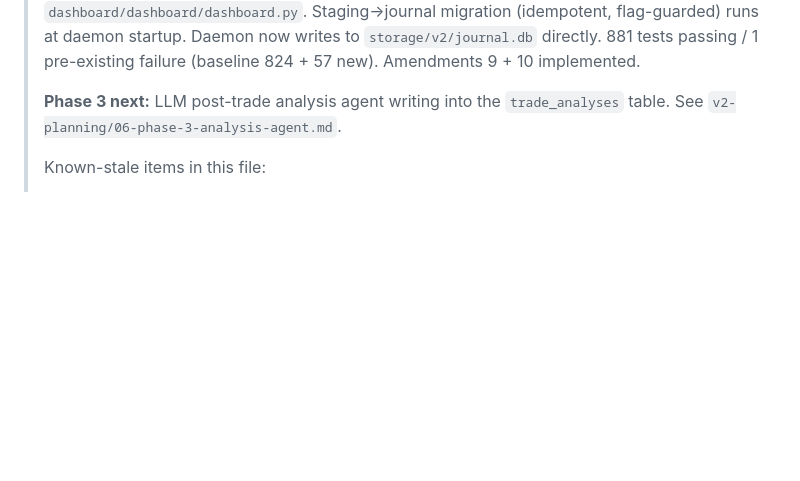
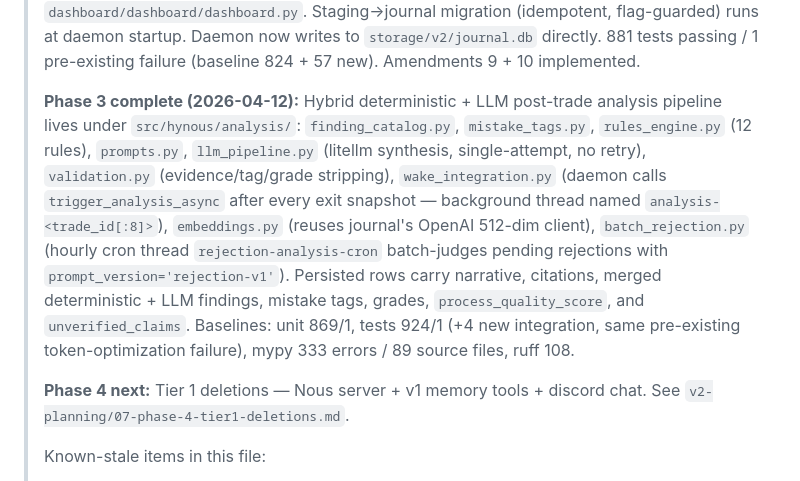
Before and after one commit to 12DDFF/Hynous, a Markdown page: CLAUDE.md, the part around the change. GitHub-like rendering; blank space fills up the shorter version.

Commit message:
[phase-3] wrap — update root docs for phase 3 completion
CLAUDE.md v2 notice: add a "Phase 3 complete (2026-04-12)" block after
the phase 2 block. Lists the full src/hynous/analysis/ module set, both
cron threads (per-trade analysis-<trade_id[:8]> and hourly
rejection-analysis-cron), the structure of persisted analyses, and the
new baselines (unit 869/1, tests 924/1, mypy 333/89 files, ruff 108).
Marks "Phase 4 next: Tier 1 deletions (Nous server + v1 memory tools +
discord chat)."

v2-planning/00-master-plan.md: adds a "Phase Status" roll-up table
after the Phase Overview section — single-source-of-truth for phase
completion, commits per phase, and notes. Flips phase 3 to complete
with the 5 M1–M5 commit count and file list.

MEMORY.md is intentionally untouched — coordinator territory.

Co-Authored-By: Claude Opus 4.6 (1M context) <noreply@anthropic.com>

```diff
--- a/CLAUDE.md
+++ b/CLAUDE.md
@@ -26,8 +26,24 @@
 > `storage/v2/journal.db` directly. 881 tests passing / 1 pre-existing
 > failure (baseline 824 + 57 new). Amendments 9 + 10 implemented.
 >
-> **Phase 3 next:** LLM post-trade analysis agent writing into the
-> `trade_analyses` table. See `v2-planning/06-phase-3-analysis-agent.md`.
+> **Phase 3 complete (2026-04-12):** Hybrid deterministic + LLM post-trade
+> analysis pipeline lives under `src/hynous/analysis/`:
+> `finding_catalog.py`, `mistake_tags.py`, `rules_engine.py` (12 rules),
+> `prompts.py`, `llm_pipeline.py` (litellm synthesis, single-attempt, no
+> retry), `validation.py` (evidence/tag/grade stripping),
+> `wake_integration.py` (daemon calls `trigger_analysis_async` after every
+> exit snapshot — background thread named `analysis-<trade_id[:8]>`),
+> `embeddings.py` (reuses journal's OpenAI 512-dim client),
+> `batch_rejection.py` (hourly cron thread `rejection-analysis-cron`
+> batch-judges pending rejections with `prompt_version='rejection-v1'`).
+> Persisted rows carry narrative, citations, merged deterministic + LLM
+> findings, mistake tags, grades, `process_quality_score`, and
+> `unverified_claims`. Baselines: unit 869/1, tests 924/1 (+4 new
+> integration, same pre-existing token-optimization failure),
+> mypy 333 errors / 89 source files, ruff 108.
+>
+> **Phase 4 next:** Tier 1 deletions — Nous server + v1 memory tools +
+> discord chat. See `v2-planning/07-phase-4-tier1-deletions.md`.
 >
 > Known-stale items in this file:
 > - The 5-component architecture table (v2 removes Nous, reducing to 4)
```
Also changed, not shown: v2-planning/00-master-plan.md (+18 -0 lines).
